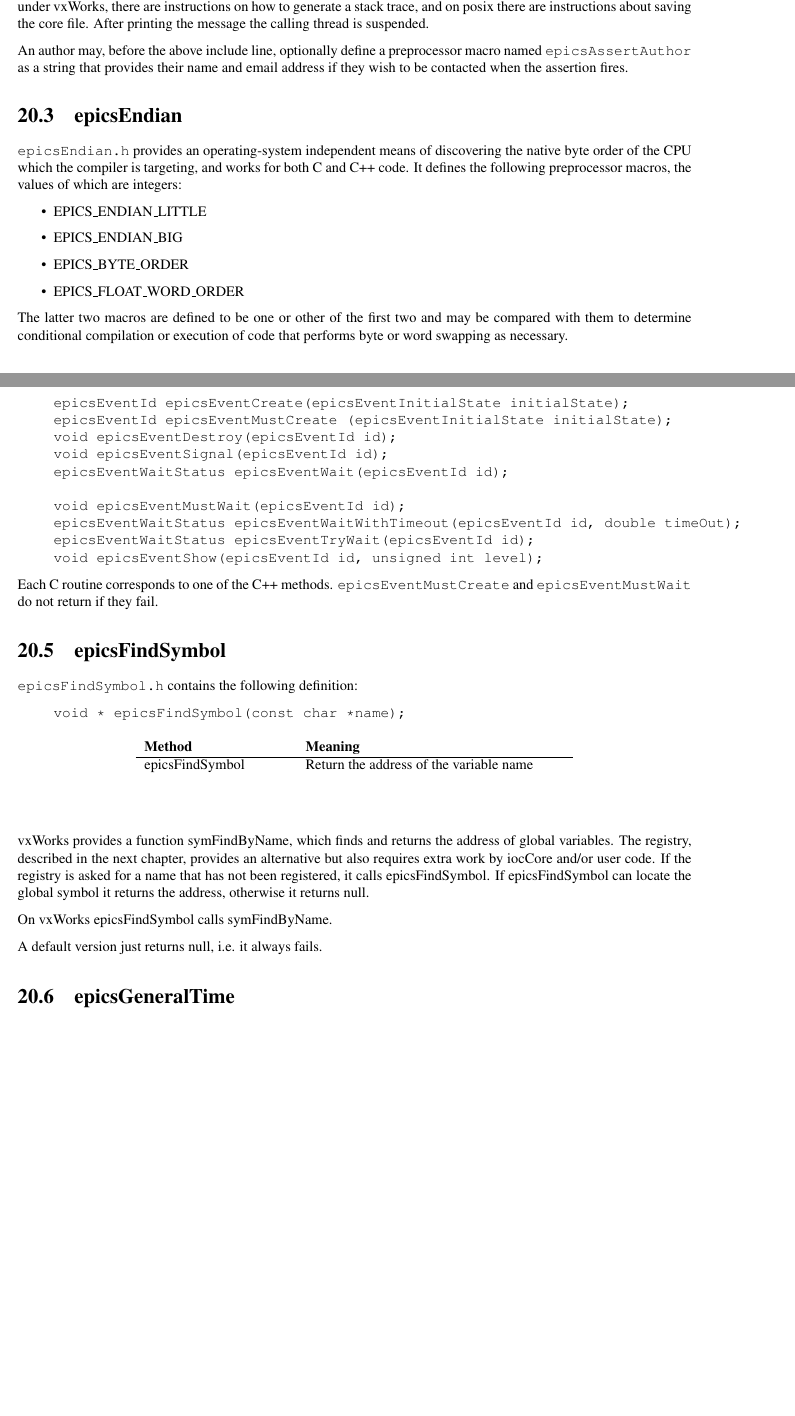
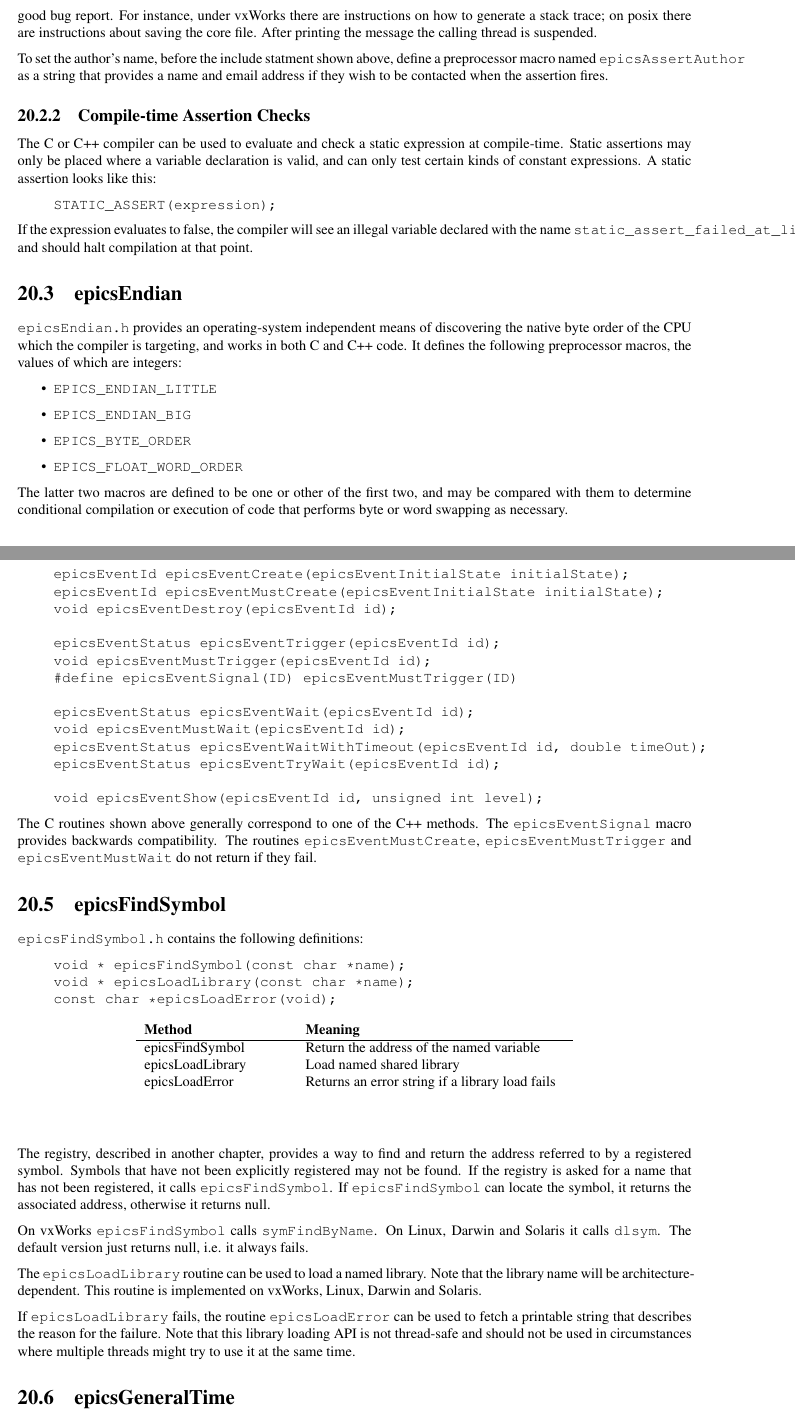
Before and after one commit to josujugo/appdev, a LaTeX thesis (AppDevGuide.tex, which reads tex/libComOsi.tex): two parts of pages 272 and 274 of 319 before the commit and two parts of pages 273 and 275 of 321 after it, joined at a grey line, cut so that both start at the same text, the shorter picture padded with empty space. Compiled offline with pdfLaTeX.

Commit message:
Updates from several merges:
* compiler-specific code in OSI
* epicsAssert added STATIC_ASSERT()
* epicsEvent API updates
* Documented epicsLoadLibrary routines

```diff
--- a/tex/libComOsi.tex
+++ b/tex/libComOsi.tex
@@ -98,6 +109,0 @@ If an \verb|assert| fails, it calls \verb|errlog| indicating the program's autho
-specialized instructions assisting the user to diagnose the problem and generate a good bug report. For instance, under
-vxWorks, there are instructions on how to generate a stack trace, and on posix there are instructions about saving the core
-file. After printing the message the calling thread is suspended.
-
-An author may, before the above include line, optionally define a preprocessor macro named \verb|epicsAssertAuthor| as
-a string that provides their name and email address if they wish to be contacted when the assertion fires.
@@ -104,23 +115,34 @@ a string that provides their name and email address if they wish to be contacted
+Each OS provides specialized instructions assisting the user to diagnose the problem and generate a good bug report.
+For instance, under vxWorks there are instructions on how to generate a stack trace; on posix there are instructions about saving the core file.
+After printing the message the calling thread is suspended.
+
+To set the author's name, before the include statment shown above, define a preprocessor macro named \verb|epicsAssertAuthor| as a string that provides a name and email address if they wish to be contacted when the assertion fires.
+
+\subsection{Compile-time Assertion Checks}
+
+The C or C++ compiler can be used to evaluate and check a static expression at compile-time.
+Static assertions may only be placed where a variable declaration is valid, and can only test certain kinds of constant expressions.
+A static assertion looks like this:
+
+\begin{verbatim}
+STATIC_ASSERT(expression);
+\end{verbatim}
+
+If the expression evaluates to false, the compiler will see an illegal variable declared with the name \verb|static_assert_failed_at_line_<n>| and should halt compilation at that point.
 
 \section{epicsEndian}
 
-\verb|epicsEndian.h| provides an operating-system independent means of discovering the native byte order of the CPU
-which the compiler is targeting, and works for both C and C++ code. It defines the following preprocessor macros, the
-values of which are integers:
-
 \index{epicsEndian.h}
+\verb|epicsEndian.h| provides an operating-system independent means of discovering the native byte order of the CPU which the compiler is targeting, and works in both C and C++ code.
+It defines the following preprocessor macros, the values of which are integers:
+
 \begin{itemize}
-\item EPICS\_ENDIAN\_LITTLE
-
-\item EPICS\_ENDIAN\_BIG
-
-\item EPICS\_BYTE\_ORDER
-
-\item EPICS\_FLOAT\_WORD\_ORDER
-
+\item \verb|EPICS_ENDIAN_LITTLE|
+\item \verb|EPICS_ENDIAN_BIG|
+\item \verb|EPICS_BYTE_ORDER|
+\item \verb|EPICS_FLOAT_WORD_ORDER|
 \end{itemize}
 
-The latter two macros are defined to be one or other of the first two and may be compared with them to determine
-conditional compilation or execution of code that performs byte or word swapping as necessary.
+The latter two macros are defined to be one or other of the first two, and may be compared with them to determine conditional compilation or execution of code that performs byte or word swapping as necessary.
 
 \section{epicsEvent}
@@ -152,0 +183 @@ public:
+    ~epicsEvent ();
@@ -212,56 +252,76 @@ typedef struct epicsEventOSD *epicsEventId;
-epicsEventId epicsEventCreate(epicsEventInitialState initialState);
-epicsEventId epicsEventMustCreate (epicsEventInitialState initialState);
-void epicsEventDestroy(epicsEventId id);
-void epicsEventSignal(epicsEventId id);
-epicsEventWaitStatus epicsEventWait(epicsEventId id);
-
-void epicsEventMustWait(epicsEventId id);
-epicsEventWaitStatus epicsEventWaitWithTimeout(epicsEventId id, double timeOut);
-epicsEventWaitStatus epicsEventTryWait(epicsEventId id);
-void epicsEventShow(epicsEventId id, unsigned int level);
-\end{verbatim}
 
 \index{epicsEventId}
 \index{epicsEventCreate}
 \index{epicsEventMustCreate}
 \index{epicsEventDestroy}
+\index{epicsEventTrigger}
+\index{epicsEventMustTrigger}
 \index{epicsEventSignal}
 \index{epicsEventWait}
 \index{epicsEventMustWait}
 \index{epicsEventWaitWithTimeout}
 \index{epicsEventTryWait}
 \index{epicsEventShow}
-Each C routine corresponds to one of the C++ methods. \verb|epicsEventMustCreate| and \verb|epicsEventMustWait| do
-not return if they fail.
+\begin{verbatim}
+epicsEventId epicsEventCreate(epicsEventInitialState initialState);
+epicsEventId epicsEventMustCreate(epicsEventInitialState initialState);
+void epicsEventDestroy(epicsEventId id);
+
+epicsEventStatus epicsEventTrigger(epicsEventId id);
+void epicsEventMustTrigger(epicsEventId id);
+#define epicsEventSignal(ID) epicsEventMustTrigger(ID)
+
+epicsEventStatus epicsEventWait(epicsEventId id);
+void epicsEventMustWait(epicsEventId id);
+epicsEventStatus epicsEventWaitWithTimeout(epicsEventId id, double timeOut);
+epicsEventStatus epicsEventTryWait(epicsEventId id);
+
+void epicsEventShow(epicsEventId id, unsigned int level);
+\end{verbatim}
+
+The C routines shown above generally correspond to one of the C++ methods.
+The \verb|epicsEventSignal| macro provides backwards compatibility.
+The routines \verb|epicsEventMustCreate|, \verb|epicsEventMustTrigger| and \verb|epicsEventMustWait| do not return if they fail.
 
 \section{epicsFindSymbol}
 
+\index{epicsFindSymbol.h}
+\verb|epicsFindSymbol.h| contains the following definitions:
+
 \index{epicsFindSymbol}
-\index{epicsFindSymbol.h}\verb|epicsFindSymbol.h| contains the following definition:
-
+\index{epicsLoadLibrary}
+\index{epicsLoadError}
 \begin{verbatim}
 void * epicsFindSymbol(const char *name);
-\end{verbatim}
-
-\index{osiFindGlobalSymbol}
+void * epicsLoadLibrary(const char *name);
+const char *epicsLoadError(void);
+\end{verbatim}
+
 \begin{center}
 \begin{longtable}{p{1.38889in}p{2.5in}}
 \textbf{Method} & \textbf{Meaning}\\
 \hline
-epicsFindSymbol & Return the address of the variable name
+epicsFindSymbol & Return the address of the named variable\\
+epicsLoadLibrary & Load named shared library\\
+epicsLoadError & Returns an error string if a library load fails
 \end{longtable}
-
 \end{center}
 
-
-vxWorks provides a function symFindByName, which finds and returns the address of global variables. The registry,
-described in the next chapter, provides an alternative but also requires extra work by iocCore and/or user code. If the
-registry is asked for a name that has not been registered, it calls epicsFindSymbol. If epicsFindSymbol can locate the
-global symbol it returns the address, otherwise it returns null.
-
-On vxWorks epicsFindSymbol calls symFindByName.
-
-A default version just returns null, i.e. it always fails.
+The registry, described in another chapter, provides a way to find and return the address referred to by a registered symbol.
+Symbols that have not been explicitly registered may not be found.
+If the registry is asked for a name that has not been registered, it calls \verb|epicsFindSymbol|.
+If \verb|epicsFindSymbol| can locate the symbol, it returns the associated address, otherwise it returns null.
+
+On vxWorks \verb|epicsFindSymbol| calls \verb|symFindByName|.
+On Linux, Darwin and Solaris it calls \verb|dlsym|.
+The default version just returns null, i.e. it always fails.
+
+The \verb|epicsLoadLibrary| routine can be used to load a named library.
+Note that the library name will be architecture-dependent.
+This routine is implemented on vxWorks, Linux, Darwin and Solaris.
+
+If \verb|epicsLoadLibrary| fails, the routine \verb|epicsLoadError| can be used to fetch a printable string that describes the reason for the failure.
+Note that this library loading API is not thread-safe and should not be used in circumstances where multiple threads might try to use it at the same time.
 
 \section{epicsGeneralTime}
 
```
Also changed, not shown: tex/libComOsi.tex (198 more changed lines).
